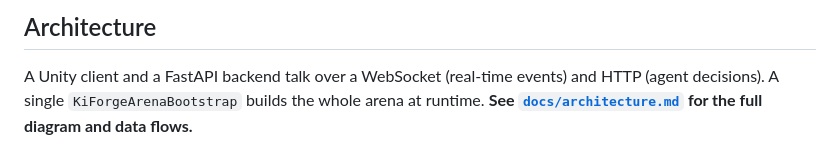
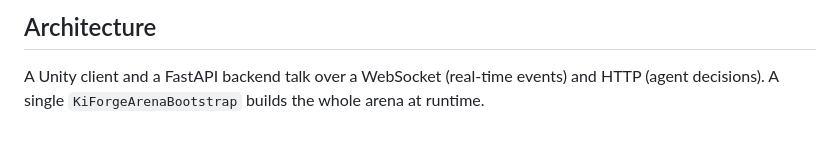
Before and after one commit to behzad-janjua/VisionArena, a Markdown page: README.md, the part around one of its changes. Drawn GitHub-style.

```diff
--- a/README.md
+++ b/README.md
@@ -26,6 +26,5 @@ hit), and an adaptive boss learns to counter you between exchanges.
 
 A Unity client and a FastAPI backend talk over a WebSocket (real-time events) and
 HTTP (agent decisions). A single `KiForgeArenaBootstrap` builds the whole arena at
-runtime. **See [`docs/architecture.md`](docs/architecture.md) for the full diagram
-and data flows.**
+runtime.
 
```
Also changed, not shown: other parts of README.md (+4 -19 lines), docs/architecture.md (+5 -0 lines).
